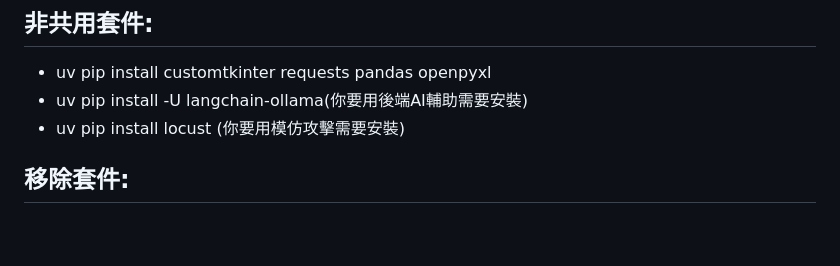
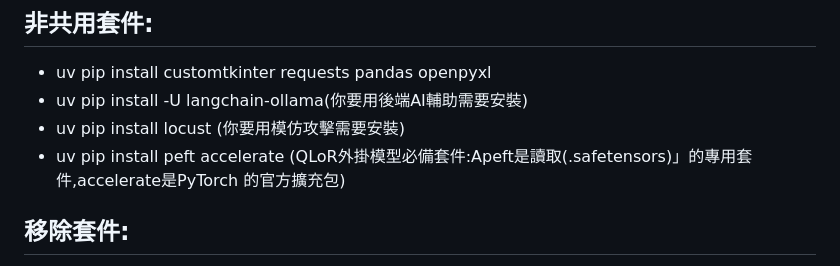
Before and after one commit to 4team-mma/money-api, a Markdown page: README.md, the part around the change. Drawn GitHub-style; blank space fills up the shorter version.

Commit message:
說明檔補充

```diff
--- a/README.md
+++ b/README.md
@@ -80,6 +80,8 @@ git clone https://github.com/4team-mma/money-api.git
 - uv pip install customtkinter requests pandas openpyxl
 - uv pip install -U langchain-ollama(你要用後端AI輔助需要安裝)
 - uv pip install locust (你要用模仿攻擊需要安裝)
+- uv pip install peft accelerate
+(QLoR外掛模型必備套件:Apeft是讀取(.safetensors)」的專用套件,accelerate是PyTorch 的官方擴充包)
 
 ## 移除套件:
 - 執行:uv remove google-generativeai
```
